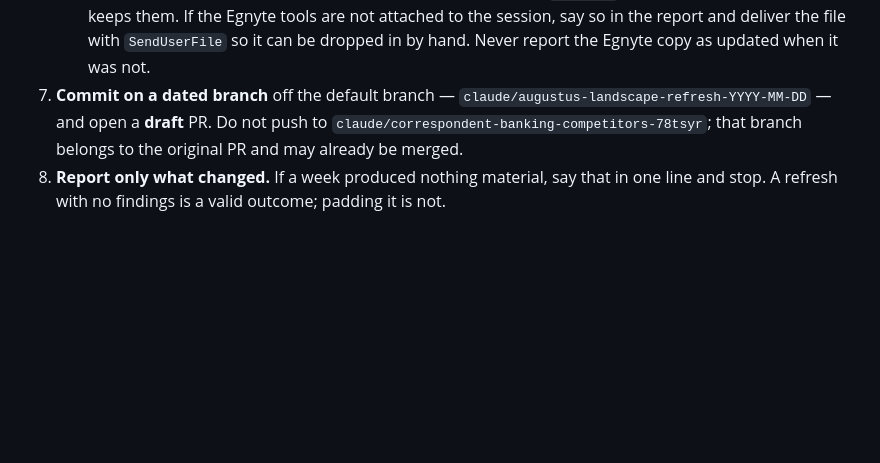
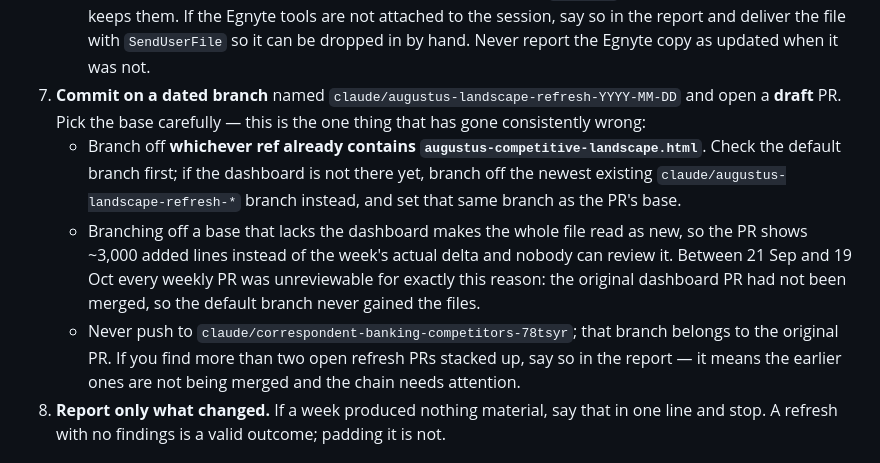
Before and after one commit to vwmak/tigerglobal, a Markdown page: augustus-landscape-refresh.md, the part around the change. Rendered like a GitHub page; blank space fills up the shorter version.

Commit message:
Fix the weekly refresh base-branch rule
Seven weeks of runs exposed a defect in step 7. Refresh branches were
cut from the default branch, which never gained the dashboard because
the original PR was not merged. Every weekly PR therefore carried the
whole file as new — ~3,000 added lines instead of the week's delta —
and none of them were reviewable as diffs.

The rule is now: branch off whichever ref already contains
augustus-competitive-landscape.html. Default branch if it has it,
otherwise the newest claude/augustus-landscape-refresh-* branch, with
that same branch as the PR base. Also tells the run to flag it when
more than two refresh PRs are stacked up unmerged.

The Routine prompt carries the same rule, plus a guard against the
other failure seen today: a run finishing in 93 seconds and reporting
success. A real sweep takes minutes, so finishing fast means a blocker
was hit early and should be named, not reported as a quiet week.

Co-Authored-By: Claude Opus 5 <noreply@anthropic.com>
Claude-Session: https://claude.ai/code/session_016ZC3YKMdL6rq1kjDjoGwrV

```diff
--- a/augustus-landscape-refresh.md
+++ b/augustus-landscape-refresh.md
@@ -78,10 +78,22 @@ files, not a public-data judgement.
    If the Egnyte tools are not attached to the session, say so in the report and
    deliver the file with `SendUserFile` so it can be dropped in by hand. Never
    report the Egnyte copy as updated when it was not.
-7. **Commit on a dated branch** off the default branch —
-   `claude/augustus-landscape-refresh-YYYY-MM-DD` — and open a **draft** PR.
-   Do not push to `claude/correspondent-banking-competitors-78tsyr`; that branch
-   belongs to the original PR and may already be merged.
+7. **Commit on a dated branch** named `claude/augustus-landscape-refresh-YYYY-MM-DD`
+   and open a **draft** PR. Pick the base carefully — this is the one thing that
+   has gone consistently wrong:
+   - Branch off **whichever ref already contains `augustus-competitive-landscape.html`**.
+     Check the default branch first; if the dashboard is not there yet, branch off
+     the newest existing `claude/augustus-landscape-refresh-*` branch instead, and
+     set that same branch as the PR's base.
+   - Branching off a base that lacks the dashboard makes the whole file read as
+     new, so the PR shows ~3,000 added lines instead of the week's actual delta
+     and nobody can review it. Between 21 Sep and 19 Oct every weekly PR was
+     unreviewable for exactly this reason: the original dashboard PR had not been
+     merged, so the default branch never gained the files.
+   - Never push to `claude/correspondent-banking-competitors-78tsyr`; that branch
+     belongs to the original PR.
+   If you find more than two open refresh PRs stacked up, say so in the report —
+   it means the earlier ones are not being merged and the chain needs attention.
 8. **Report only what changed.** If a week produced nothing material, say that
    in one line and stop. A refresh with no findings is a valid outcome; padding
    it is not.
```
